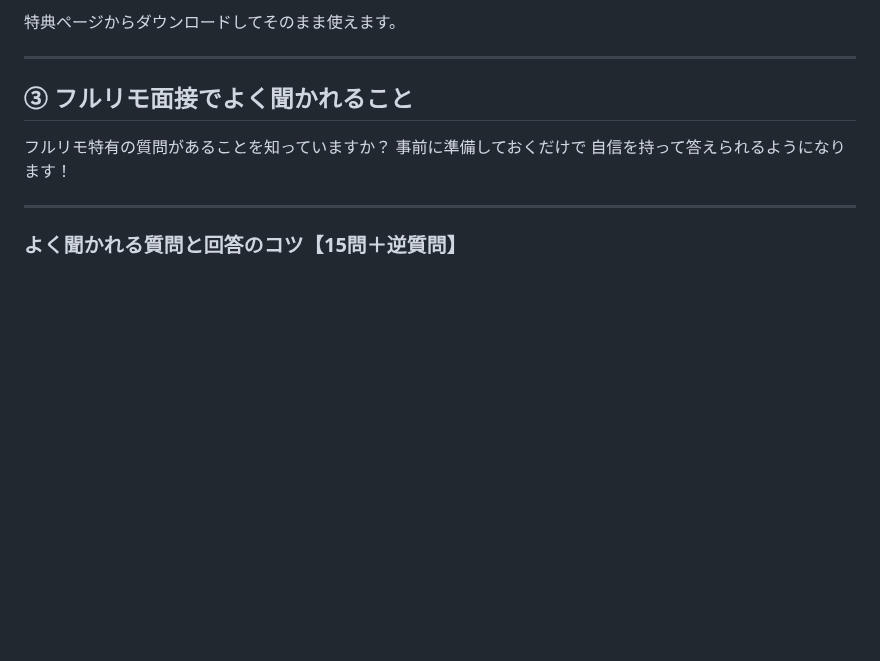
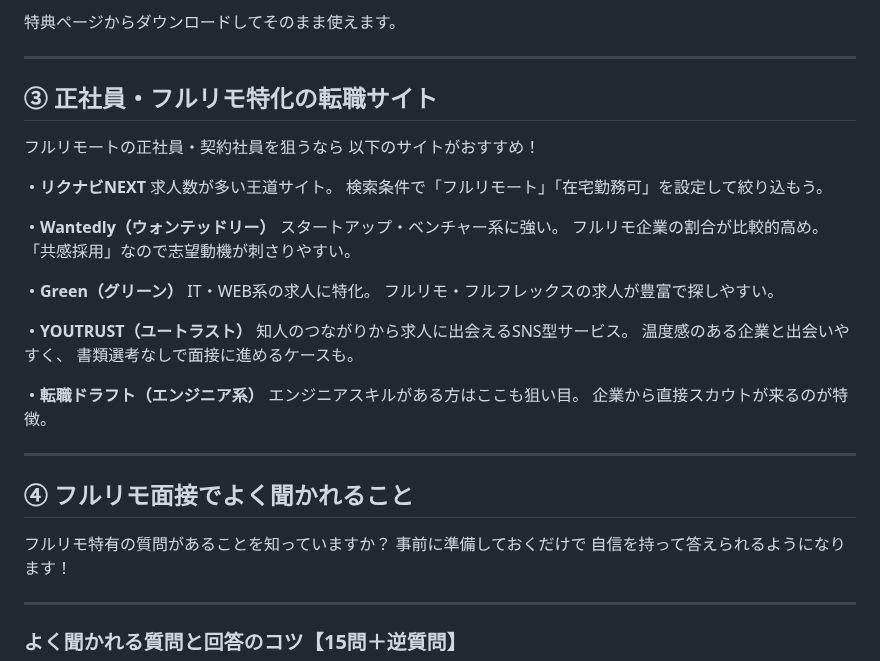
Before and after one commit to henachoko-se/Prompt-Vault, a Markdown page: ao_fullremote_note/03_resume_guide_draft.md, the part around the change. Rendered like a GitHub page; blank space fills up the shorter version.

Commit message:
03章: 正社員・フルリモ特化の転職サイトセクションを復活追加（③として挿入）
Co-Authored-By: Claude Sonnet 4.6 <noreply@anthropic.com>

```diff
--- a/ao_fullremote_note/03_resume_guide_draft.md
+++ b/ao_fullremote_note/03_resume_guide_draft.md
@@ -237,7 +237,36 @@ Google Workspace（Docs・Sheets・Meet）/ Notion / etc.
 
 ---
 
-## ③ フルリモ面接でよく聞かれること
+## ③ 正社員・フルリモ特化の転職サイト
+
+フルリモートの正社員・契約社員を狙うなら
+以下のサイトがおすすめ！
+
+**・リクナビNEXT**
+求人数が多い王道サイト。
+検索条件で「フルリモート」「在宅勤務可」を設定して絞り込もう。
+
+**・Wantedly（ウォンテッドリー）**
+スタートアップ・ベンチャー系に強い。
+フルリモ企業の割合が比較的高め。
+「共感採用」なので志望動機が刺さりやすい。
+
+**・Green（グリーン）**
+IT・WEB系の求人に特化。
+フルリモ・フルフレックスの求人が豊富で探しやすい。
+
+**・YOUTRUST（ユートラスト）**
+知人のつながりから求人に出会えるSNS型サービス。
+温度感のある企業と出会いやすく、
+書類選考なしで面接に進めるケースも。
+
+**・転職ドラフト（エンジニア系）**
+エンジニアスキルがある方はここも狙い目。
+企業から直接スカウトが来るのが特徴。
+
+---
+
+## ④ フルリモ面接でよく聞かれること
 
 フルリモ特有の質問があることを知っていますか？
 事前に準備しておくだけで
```
